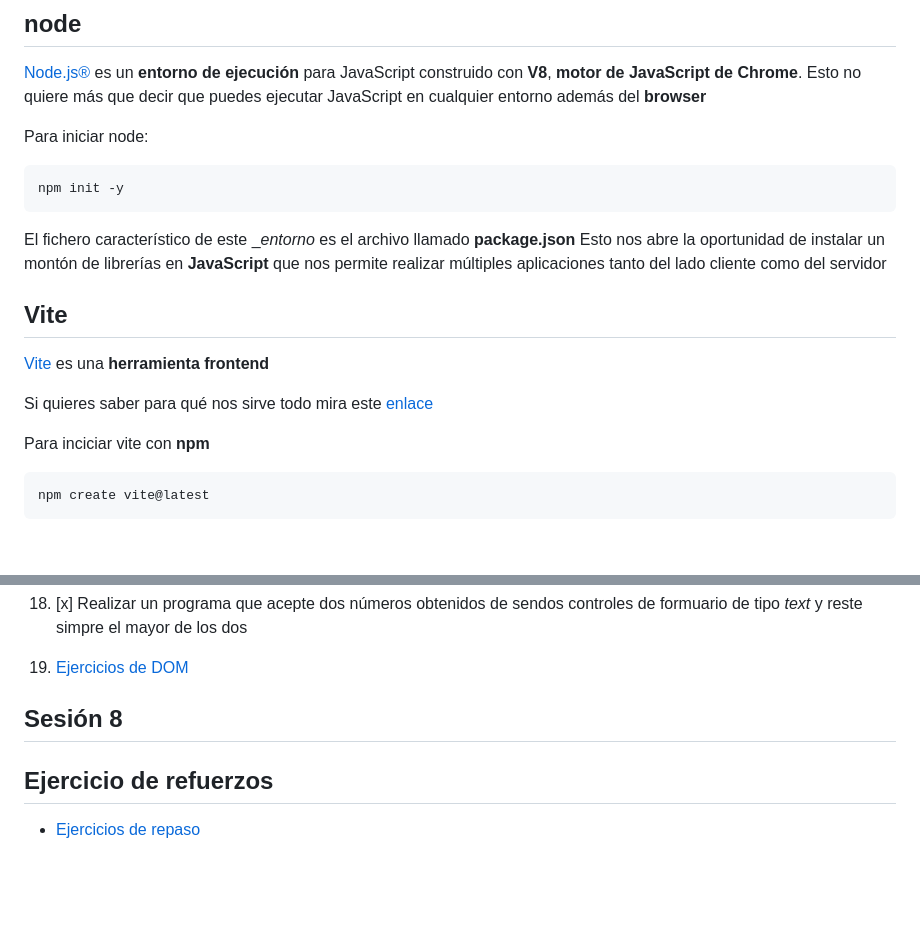
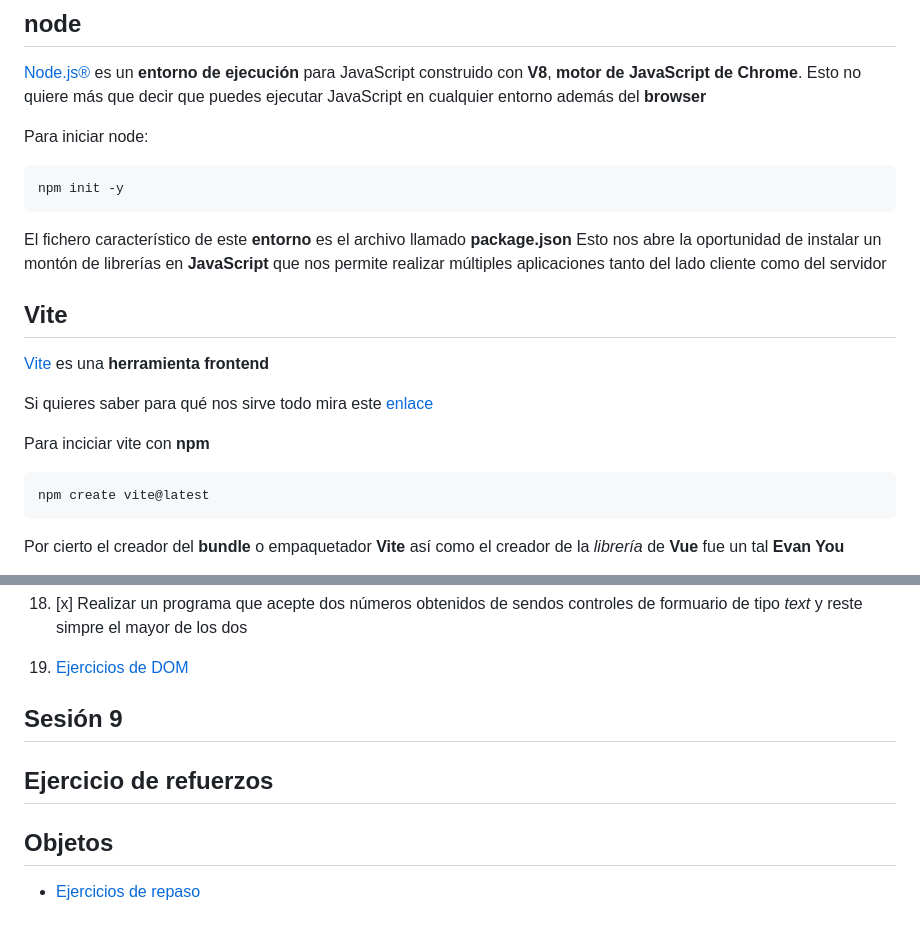
Before and after one commit to webferrol/javascript-sessions, a Markdown page: README.md, 2 parts joined by grey strips. GitHub-like rendering; blank space fills up the shorter version.

````diff
--- a/README.md
+++ b/README.md
@@ -324,7 +374,7 @@ Para iniciar node:
 npm init -y
 ```
 
-El fichero característico de este __entorno_ es el archivo llamado __package.json__
+El fichero característico de este __entorno__ es el archivo llamado __package.json__
 Esto nos abre la oportunidad de instalar un montón de librerías en __JavaScript__ que nos permite realizar múltiples aplicaciones tanto del lado cliente como del servidor
 
 ## Vite
@@ -338,4 +388,5 @@ Para inciciar vite con __npm__
 ```sh
 npm create vite@latest
 ```
+Por cierto el creador del __bundle__ o empaquetador __Vite__ así como el creador de la _librería_ de __Vue__ fue un tal __Evan You__
 
@@ -364,10 +416,12 @@ npm create vite@latest
 
 19. [Ejercicios de DOM](https://github.com/webferrol/dom-js-newbie)
 
-## Sesión 8
+## Sesión 9
 
 
 ## Ejercicio de refuerzos
 
+## Objetos
+
 
 - [Ejercicios de repaso](https://github.com/webferrol/js-repaso-newbie)
````
Also changed, not shown: other parts of README.md (+52 -1 lines).
